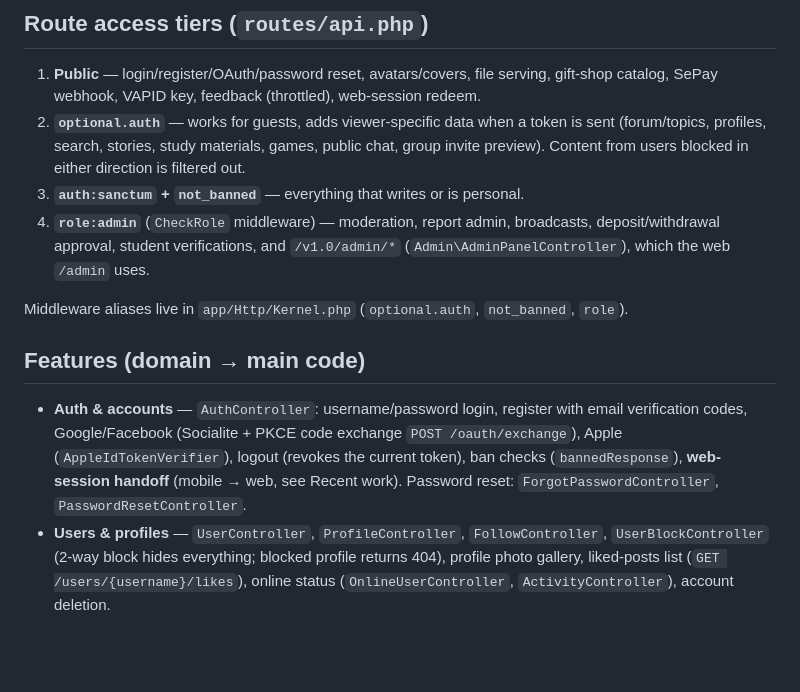
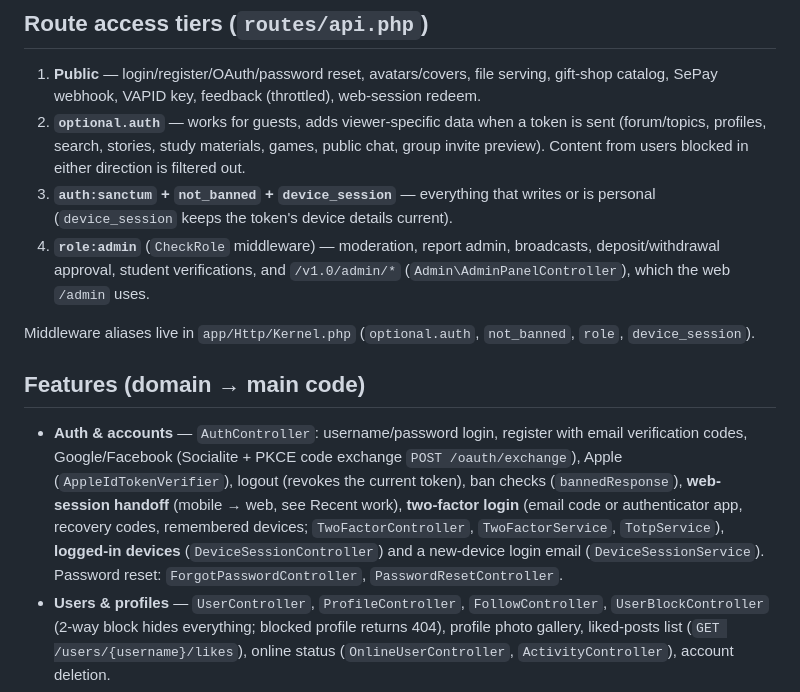
Before and after one commit to tunnaduong/cbh-youth-online-api, a Markdown page: INFO.md, the part around one of its changes. GitHub-like rendering; blank space fills up the shorter version.

```diff
--- a/INFO.md
+++ b/INFO.md
@@ -26,14 +26,14 @@ Laravel 10 backend behind **https://api.chuyenbienhoa.com** for CBH Youth Online
 
 1. **Public** — login/register/OAuth/password reset, avatars/covers, file serving, gift-shop catalog, SePay webhook, VAPID key, feedback (throttled), web-session redeem.
 2. **`optional.auth`** — works for guests, adds viewer-specific data when a token is sent (forum/topics, profiles, search, stories, study materials, games, public chat, group invite preview). Content from users blocked in either direction is filtered out.
-3. **`auth:sanctum` + `not_banned`** — everything that writes or is personal.
+3. **`auth:sanctum` + `not_banned` + `device_session`** — everything that writes or is personal (`device_session` keeps the token's device details current).
 4. **`role:admin`** (`CheckRole` middleware) — moderation, report admin, broadcasts, deposit/withdrawal approval, student verifications, and `/v1.0/admin/*` (`Admin\AdminPanelController`), which the web `/admin` uses.
 
-Middleware aliases live in `app/Http/Kernel.php` (`optional.auth`, `not_banned`, `role`).
+Middleware aliases live in `app/Http/Kernel.php` (`optional.auth`, `not_banned`, `role`, `device_session`).
 
 ## Features (domain → main code)
 
-- **Auth & accounts** — `AuthController`: username/password login, register with email verification codes, Google/Facebook (Socialite + PKCE code exchange `POST /oauth/exchange`), Apple (`AppleIdTokenVerifier`), logout (revokes the current token), ban checks (`bannedResponse`), **web-session handoff** (mobile → web, see Recent work). Password reset: `ForgotPasswordController`, `PasswordResetController`.
+- **Auth & accounts** — `AuthController`: username/password login, register with email verification codes, Google/Facebook (Socialite + PKCE code exchange `POST /oauth/exchange`), Apple (`AppleIdTokenVerifier`), logout (revokes the current token), ban checks (`bannedResponse`), **web-session handoff** (mobile → web, see Recent work), **two-factor login** (email code or authenticator app, recovery codes, remembered devices; `TwoFactorController`, `TwoFactorService`, `TotpService`), **logged-in devices** (`DeviceSessionController`) and a new-device login email (`DeviceSessionService`). Password reset: `ForgotPasswordController`, `PasswordResetController`.
 - **Users & profiles** — `UserController`, `ProfileController`, `FollowController`, `UserBlockController` (2-way block hides everything; blocked profile returns 404), profile photo gallery, liked-posts list (`GET /users/{username}/likes`), online status (`OnlineUserController`, `ActivityController`), account deletion.
 - **Profile customization** — `ProfileThemeService`: avatar frames, name effects, profile effects/frames unlocked by points milestones; returned on authors of posts, comments, chat, rankings and notifications. Spec: PROFILE_THEME_SPEC.md.
 - **Forum** — `ForumController`, `TopicsController`: main categories → categories → subforums; topics (posts) with images/video; nested comments (3 levels); votes, views, saved posts (`SavedPostsController`), hidden topics, archive/unarchive, hashtags (`HashtagService`), mentions (`MentionService`), home feed.
```
Also changed, not shown: other parts of INFO.md (+12 -2 lines), README.md (+1 -1 lines).
